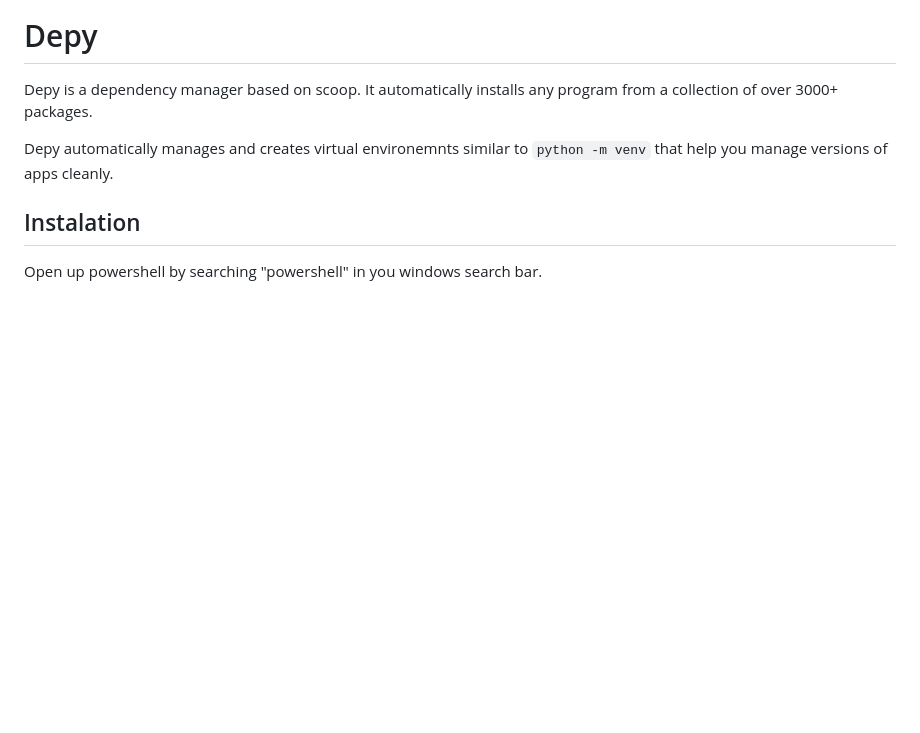
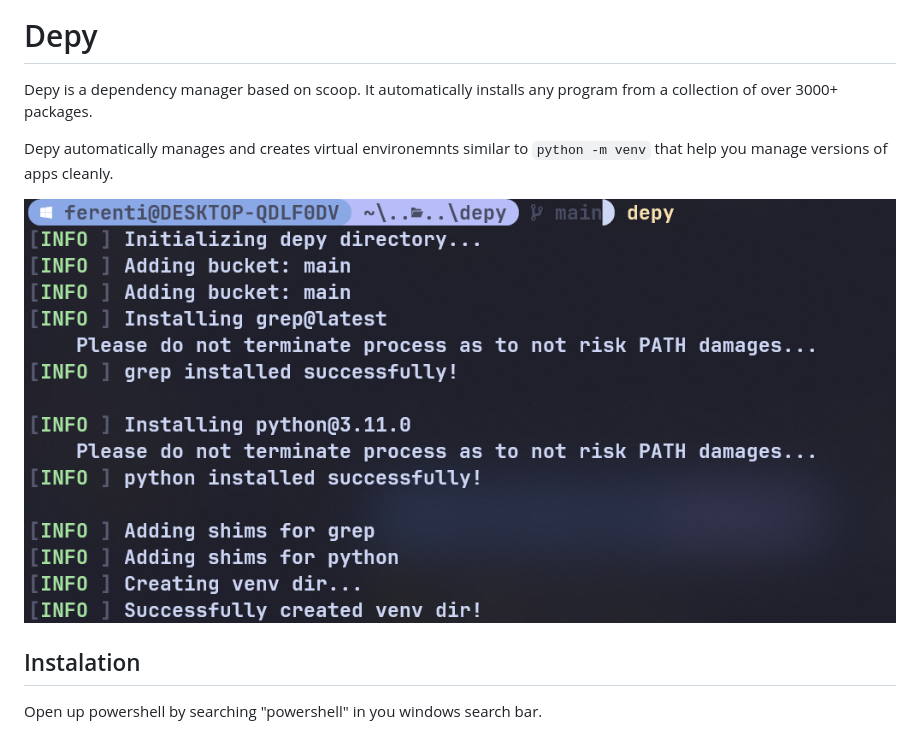
Before and after one commit to insertokername/depy, a Markdown page: README.md, the part around the change. Rendered like a GitHub page; pictures changed too: depy.PNG (added); blank space fills up the shorter version.

Commit message:
added photo

```diff
--- a/README.md
+++ b/README.md
@@ -3,6 +3,8 @@
 Depy is a dependency manager based on scoop. It automatically installs any program from a collection of over 3000+ packages.
 
 Depy automatically manages and creates virtual environemnts similar to `python -m venv` that help you manage versions of apps cleanly.
+
+![alt text](depy.PNG)
 
 ## Instalation
 
```
